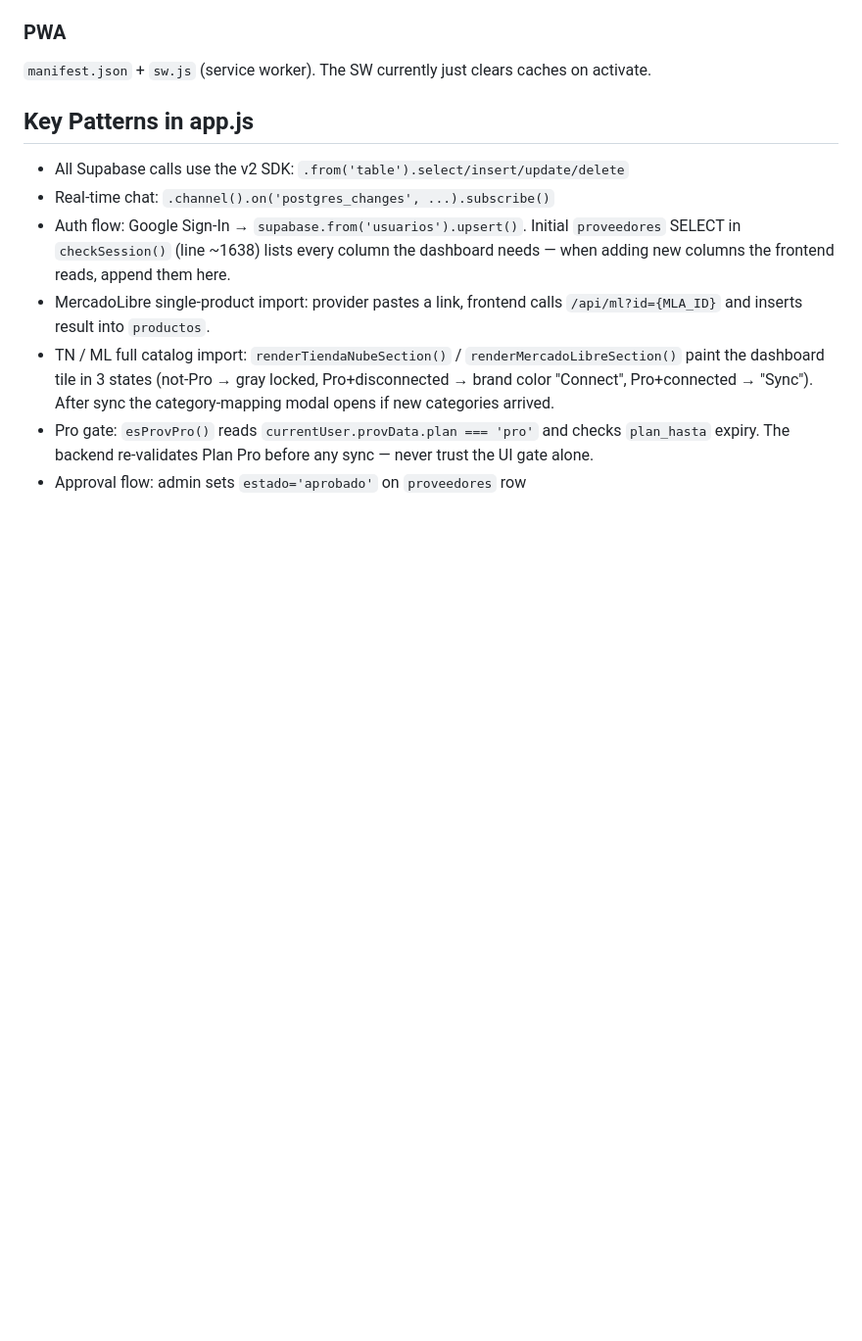
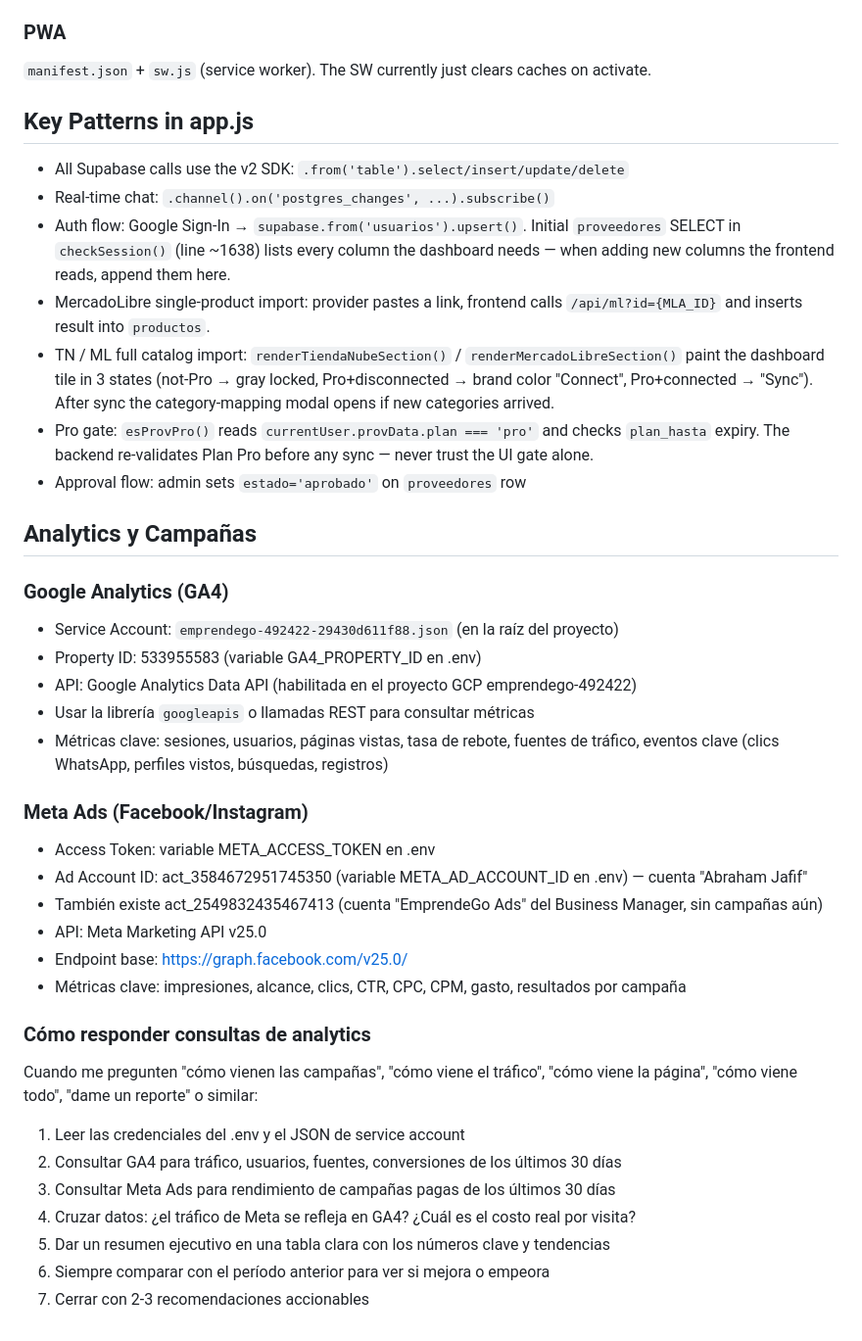
Before and after one commit to ABIKUSH/EmprendeGO, a Markdown page: CLAUDE.md, the part around the change. Shown at 98% size. Drawn GitHub-style; blank space fills up the shorter version.

Commit message:
feat: configurar credenciales GA4 y Meta Ads para analytics
Co-Authored-By: Claude Opus 4.8 <noreply@anthropic.com>

```diff
--- a/CLAUDE.md
+++ b/CLAUDE.md
@@ -105,3 +105,30 @@ A 403 from PostgREST when the frontend reads a column → missing column-level G
 - TN / ML full catalog import: `renderTiendaNubeSection()` / `renderMercadoLibreSection()` paint the dashboard tile in 3 states (not-Pro → gray locked, Pro+disconnected → brand color "Connect", Pro+connected → "Sync"). After sync the category-mapping modal opens if new categories arrived.
 - Pro gate: `esProvPro()` reads `currentUser.provData.plan === 'pro'` and checks `plan_hasta` expiry. The backend re-validates Plan Pro before any sync — never trust the UI gate alone.
 - Approval flow: admin sets `estado='aprobado'` on `proveedores` row
+
+## Analytics y Campañas
+
+### Google Analytics (GA4)
+- Service Account: `emprendego-492422-29430d611f88.json` (en la raíz del proyecto)
+- Property ID: 533955583 (variable GA4_PROPERTY_ID en .env)
+- API: Google Analytics Data API (habilitada en el proyecto GCP emprendego-492422)
+- Usar la librería `googleapis` o llamadas REST para consultar métricas
+- Métricas clave: sesiones, usuarios, páginas vistas, tasa de rebote, fuentes de tráfico, eventos clave (clics WhatsApp, perfiles vistos, búsquedas, registros)
+
+### Meta Ads (Facebook/Instagram)
+- Access Token: variable META_ACCESS_TOKEN en .env
+- Ad Account ID: act_3584672951745350 (variable META_AD_ACCOUNT_ID en .env) — cuenta "Abraham Jafif"
+- También existe act_2549832435467413 (cuenta "EmprendeGo Ads" del Business Manager, sin campañas aún)
+- API: Meta Marketing API v25.0
+- Endpoint base: https://graph.facebook.com/v25.0/
+- Métricas clave: impresiones, alcance, clics, CTR, CPC, CPM, gasto, resultados por campaña
+
+### Cómo responder consultas de analytics
+Cuando me pregunten "cómo vienen las campañas", "cómo viene el tráfico", "cómo viene la página", "cómo viene todo", "dame un reporte" o similar:
+1. Leer las credenciales del .env y el JSON de service account
+2. Consultar GA4 para tráfico, usuarios, fuentes, conversiones de los últimos 30 días
+3. Consultar Meta Ads para rendimiento de campañas pagas de los últimos 30 días
+4. Cruzar datos: ¿el tráfico de Meta se refleja en GA4? ¿Cuál es el costo real por visita?
+5. Dar un resumen ejecutivo en una tabla clara con los números clave y tendencias
+6. Siempre comparar con el período anterior para ver si mejora o empeora
+7. Cerrar con 2-3 recomendaciones accionables
```
